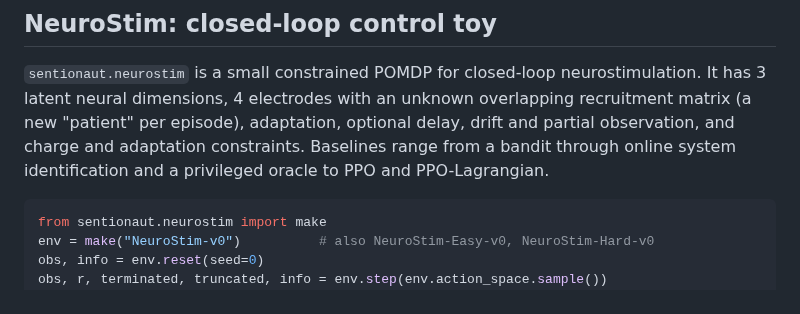
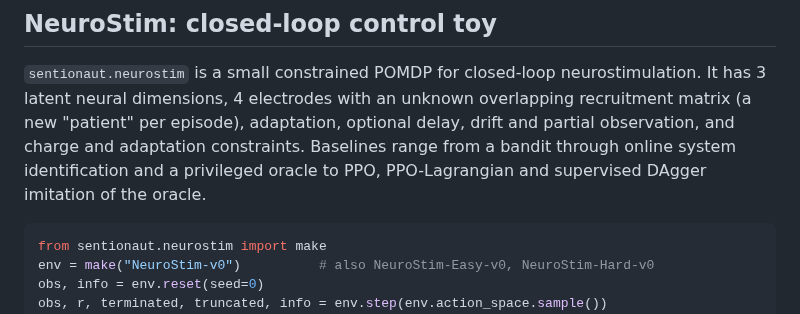
Before and after one commit to ascientist/sentionaut, a Markdown page: README.md, the part around the change. Drawn GitHub-style.

````diff
--- a/README.md
+++ b/README.md
@@ -65,7 +65,8 @@ neurostimulation. It has 3 latent neural dimensions, 4 electrodes with an
 unknown overlapping recruitment matrix (a new "patient" per episode),
 adaptation, optional delay, drift and partial observation, and charge and
 adaptation constraints. Baselines range from a bandit through online
-system identification and a privileged oracle to PPO and PPO-Lagrangian.
+system identification and a privileged oracle to PPO, PPO-Lagrangian and
+supervised DAgger imitation of the oracle.
 
 ```python
 from sentionaut.neurostim import make
````
Also changed, not shown: docs/index.md (+1 -1 lines), docs/neurostim.md (+38 -2 lines), docs/assets/neurostim/04_dagger.png (added), 4 other files.
